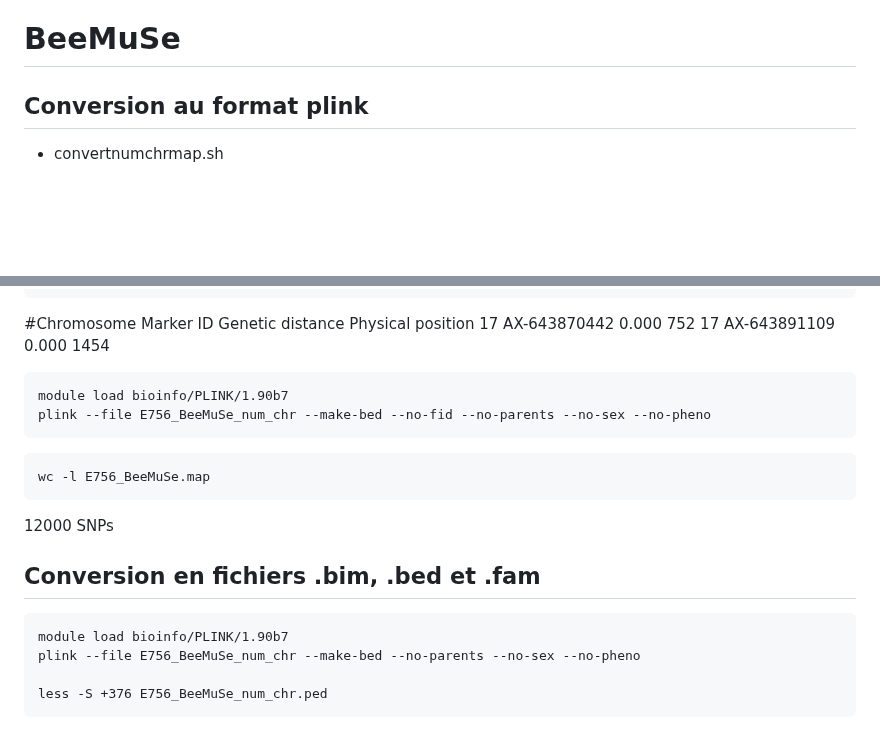
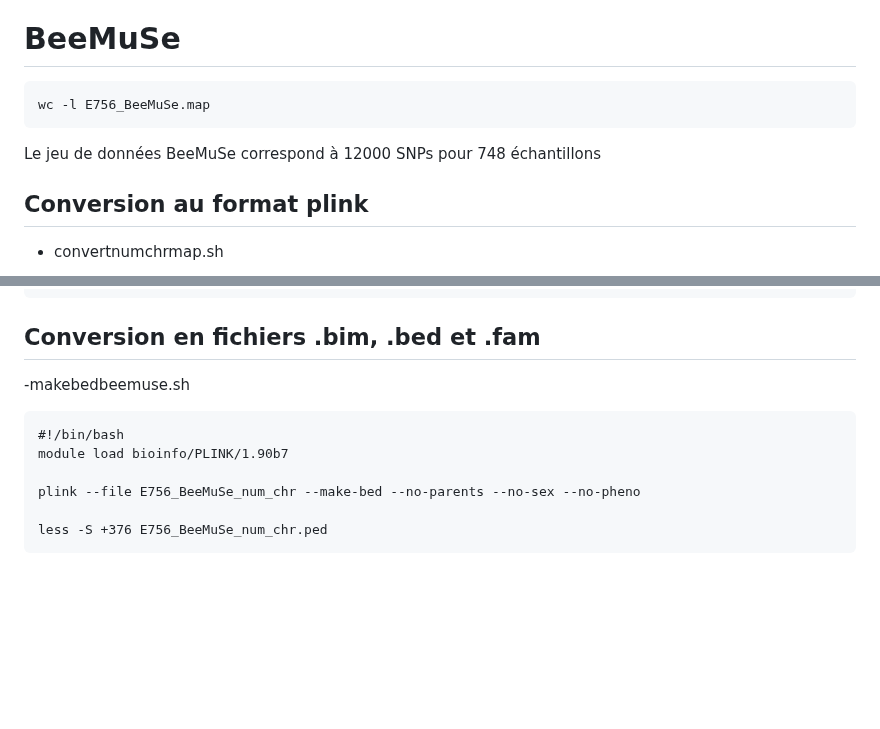
Before and after one commit to nicolasbttg/Stage_M2_NB, a Markdown page: Stage_M2_NB_Commandes_Bash.md, 2 parts joined by grey strips. GitHub-like rendering; blank space fills up the shorter version.

````diff
--- a/Stage_M2_NB_Commandes_Bash.md
+++ b/Stage_M2_NB_Commandes_Bash.md
@@ -10,6 +10,12 @@ Les scripts R pour réaliser certaines analyses et obtenir les figures sont acce
 
 
 # BeeMuSe
+
+```
+wc -l E756_BeeMuSe.map
+```
+Le jeu de données BeeMuSe correspond à 12000 SNPs pour 748 échantillons
+
 ## Conversion au format plink
 - convertnumchrmap.sh
 
@@ -54,21 +60,13 @@ while read -r line; do
 done < "$input_map" > "$output_map"
 ```
 
-#Chromosome     Marker ID       Genetic distance        Physical position
-17      AX-643870442    0.000   752
-17      AX-643891109    0.000   1454
+## Conversion en fichiers .bim, .bed et .fam
+
+-makebedbeemuse.sh
 ```
+#!/bin/bash
 module load bioinfo/PLINK/1.90b7
-plink --file E756_BeeMuSe_num_chr --make-bed --no-fid --no-parents --no-sex --no-pheno
-```
-```
-wc -l E756_BeeMuSe.map
-```
-12000 SNPs
 
-## Conversion en fichiers .bim, .bed et .fam
-```
-module load bioinfo/PLINK/1.90b7
 plink --file E756_BeeMuSe_num_chr --make-bed --no-parents --no-sex --no-pheno
 
 less -S +376 E756_BeeMuSe_num_chr.ped
````
